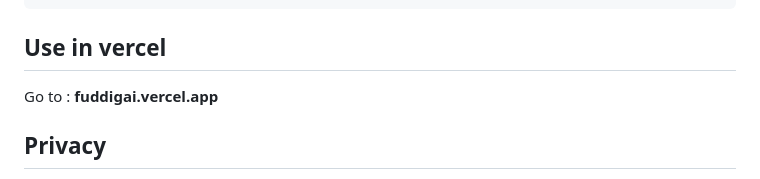
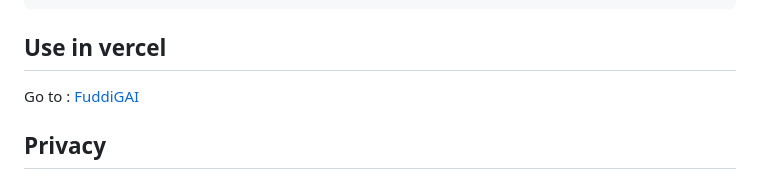
Before and after one commit to Miroredrpo/ai-chat-app, a Markdown page: README.md, the part around the change. Rendered like a GitHub page.

```diff
--- a/README.md
+++ b/README.md
@@ -108,7 +108,7 @@ The default model is **Claude Sonnet 4.5**. Change it any time from the model se
 
 ## Use in vercel
 
-Go to : **fuddigai.vercel.app**
+Go to : [FuddiGAI](fuddigai.vercel.app)
 
 ## Privacy
 
```
